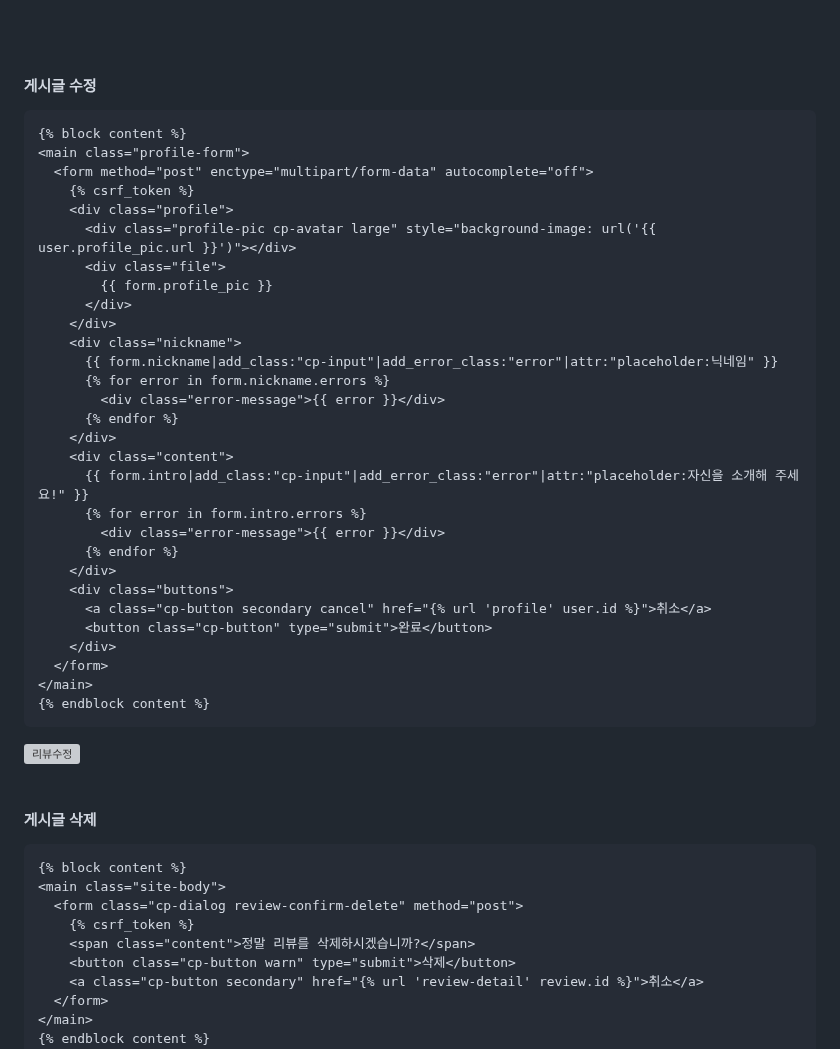
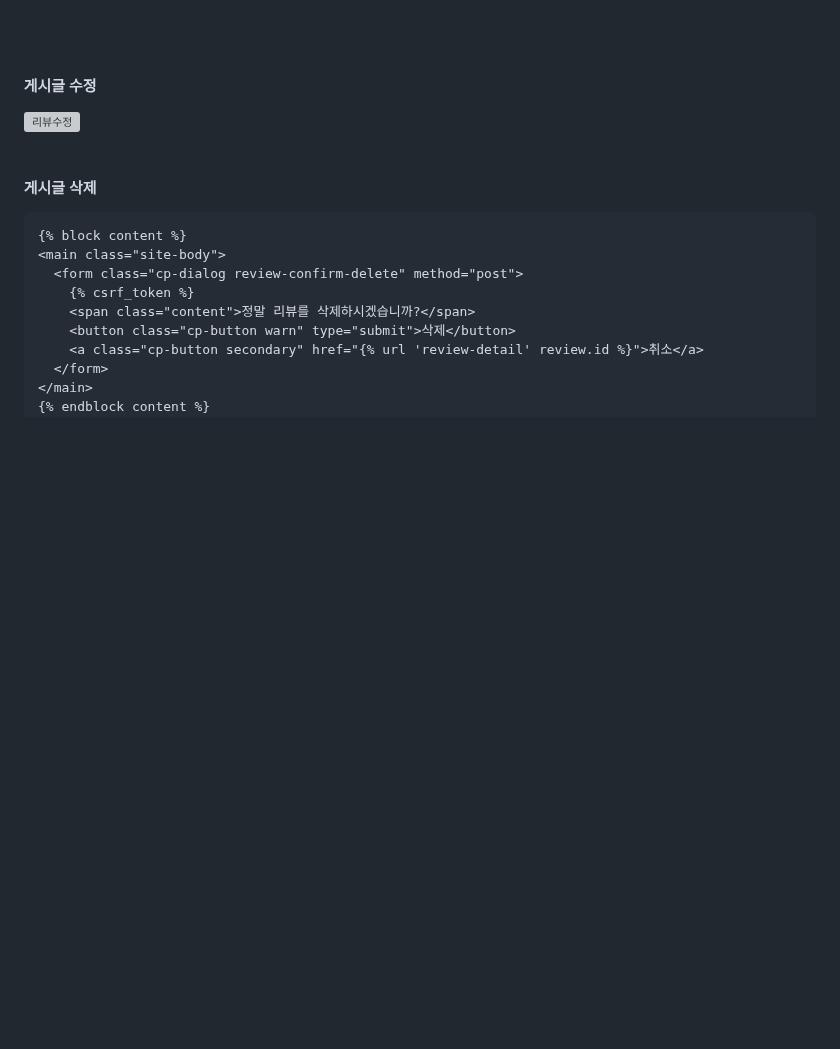
Before and after one commit to Dawnnote/Django_Screen_Golf_Review, a Markdown page: README.md, the part around the change. Drawn GitHub-style; blank space fills up the shorter version; grey boxes are pictures that could not be loaded.

````diff
--- a/README.md
+++ b/README.md
@@ -517,37 +517,6 @@ https://user-images.githubusercontent.com/117843786/221489056-1bd09b67-89dd-4d59
 <br/>
 
 #### 게시글 수정
-```html
-{% block content %}
-<main class="profile-form">
-  <form method="post" enctype="multipart/form-data" autocomplete="off">
-    {% csrf_token %}
-    <div class="profile">
-      <div class="profile-pic cp-avatar large" style="background-image: url('{{ user.profile_pic.url }}')"></div>
-      <div class="file">
-        {{ form.profile_pic }}
-      </div>
-    </div>
-    <div class="nickname">
-      {{ form.nickname|add_class:"cp-input"|add_error_class:"error"|attr:"placeholder:닉네임" }}
-      {% for error in form.nickname.errors %}
-        <div class="error-message">{{ error }}</div>
-      {% endfor %}
-    </div>
-    <div class="content">
-      {{ form.intro|add_class:"cp-input"|add_error_class:"error"|attr:"placeholder:자신을 소개해 주세요!" }}
-      {% for error in form.intro.errors %}
-        <div class="error-message">{{ error }}</div>
-      {% endfor %}
-    </div>
-    <div class="buttons">
-      <a class="cp-button secondary cancel" href="{% url 'profile' user.id %}">취소</a>
-      <button class="cp-button" type="submit">완료</button>
-    </div>
-  </form>
-</main>
-{% endblock content %}
-```
 
 ![리뷰수정](https://user-images.githubusercontent.com/117843786/221471804-2a321d1c-ad0e-4b20-a79f-8e4c2777dd49.gif)
 <br/>
````
